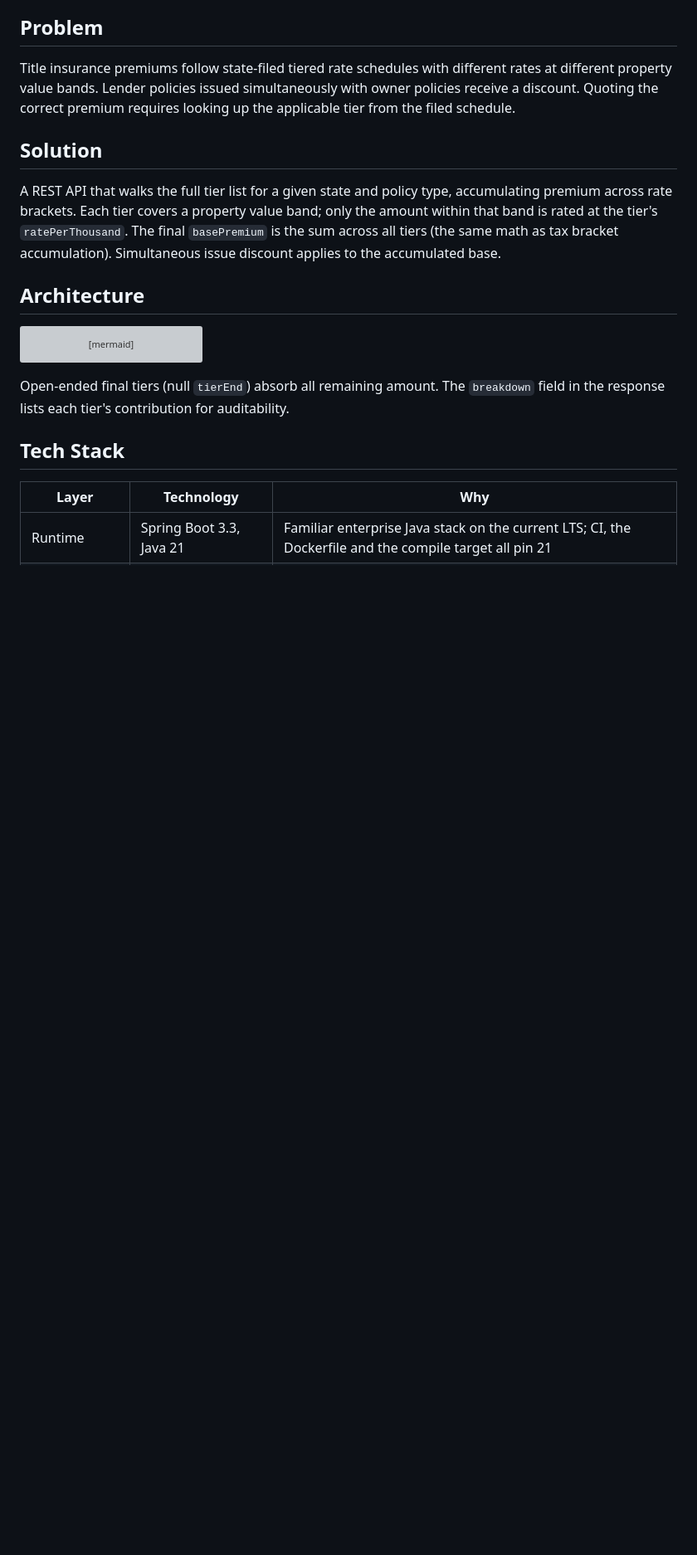
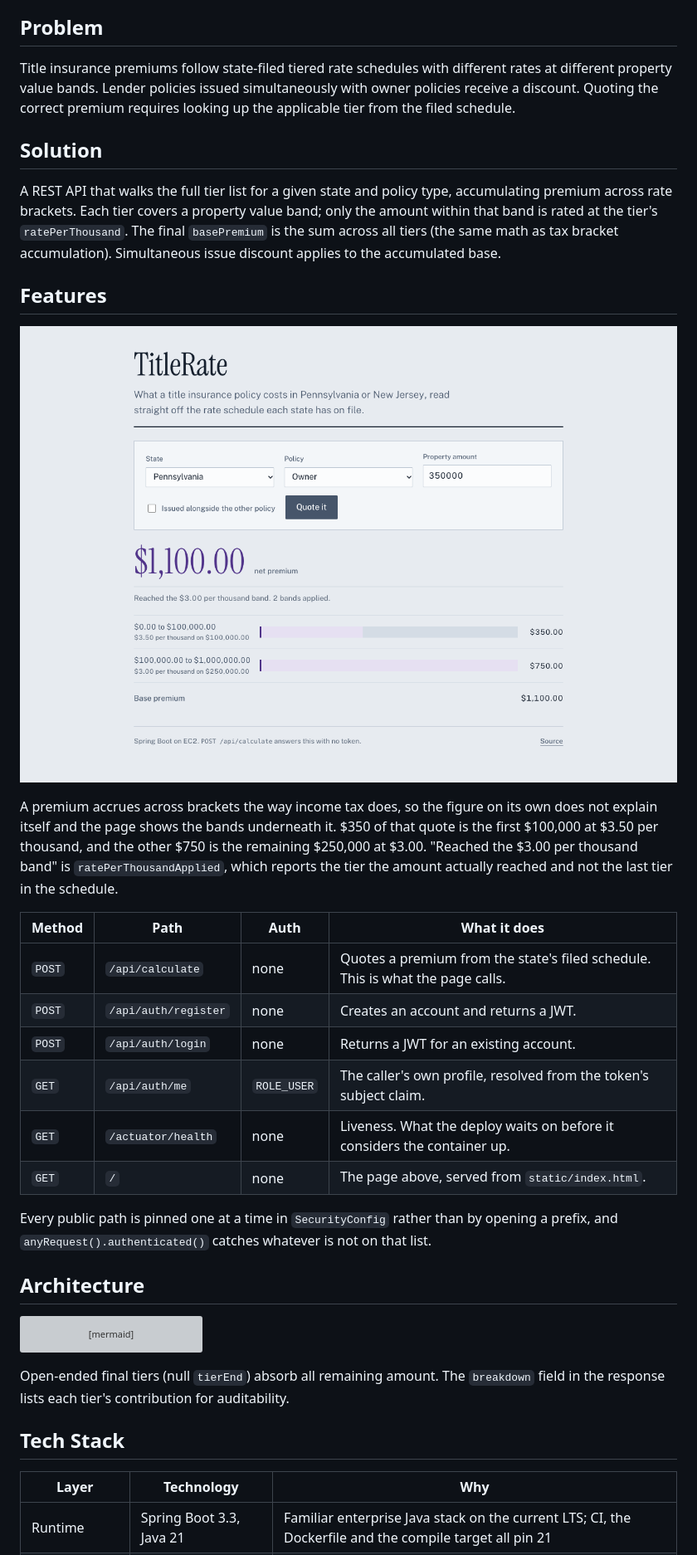
Before and after one commit to coreystevensdev/titlerate-java, a Markdown page: README.md, the part around one of its changes. Shown at 83% size. Rendered like a GitHub page; pictures changed too: docs/demo.png (added); blank space fills up the shorter version; grey boxes are pictures that could not be loaded.

Commit message:
table the five endpoints, and show the calculator (#17)
There was no Features section and no routes table, so the HTTP surface
was only discoverable by reading SecurityConfig, and the demo page added
in c79f966 was invisible to anyone reading the README. The auth posture
already had its own paragraph, so the Auth column consolidates what was
written rather than revealing anything new.

Five endpoints, not the four my own annotations show: /actuator/health is
contributed by the actuator dependency at runtime, so it has no
@GetMapping to find, and SecurityConfig plus the pom are the authority on
what is actually served.

Also corrects the opening paragraph, which claimed 38 tests one line
under a badge that said 44. Surefire reports 44, no failures.

```diff
--- a/README.md
+++ b/README.md
@@ -24,6 +24,23 @@ Title insurance premiums follow state-filed tiered rate schedules with different
 ## Solution
 
 A REST API that walks the full tier list for a given state and policy type, accumulating premium across rate brackets. Each tier covers a property value band; only the amount within that band is rated at the tier's `ratePerThousand`. The final `basePremium` is the sum across all tiers (the same math as tax bracket accumulation). Simultaneous issue discount applies to the accumulated base.
+
+## Features
+
+![TitleRate quoting a $350,000 Pennsylvania owner policy: $1,100.00 net premium, with the two rate bands that produced it, $350 on the first $100,000 and $750 on the remaining $250,000](docs/demo.png)
+
+A premium accrues across brackets the way income tax does, so the figure on its own does not explain itself and the page shows the bands underneath it. $350 of that quote is the first $100,000 at $3.50 per thousand, and the other $750 is the remaining $250,000 at $3.00. "Reached the $3.00 per thousand band" is `ratePerThousandApplied`, which reports the tier the amount actually reached and not the last tier in the schedule.
+
+| Method | Path | Auth | What it does |
+| --- | --- | --- | --- |
+| `POST` | `/api/calculate` | none | Quotes a premium from the state's filed schedule. This is what the page calls. |
+| `POST` | `/api/auth/register` | none | Creates an account and returns a JWT. |
+| `POST` | `/api/auth/login` | none | Returns a JWT for an existing account. |
+| `GET` | `/api/auth/me` | `ROLE_USER` | The caller's own profile, resolved from the token's subject claim. |
+| `GET` | `/actuator/health` | none | Liveness. What the deploy waits on before it considers the container up. |
+| `GET` | `/` | none | The page above, served from `static/index.html`. |
+
+Every public path is pinned one at a time in `SecurityConfig` rather than by opening a prefix, and `anyRequest().authenticated()` catches whatever is not on that list.
 
 ## Architecture
 
```
Also changed, not shown: other parts of README.md (+1 -1 lines).
